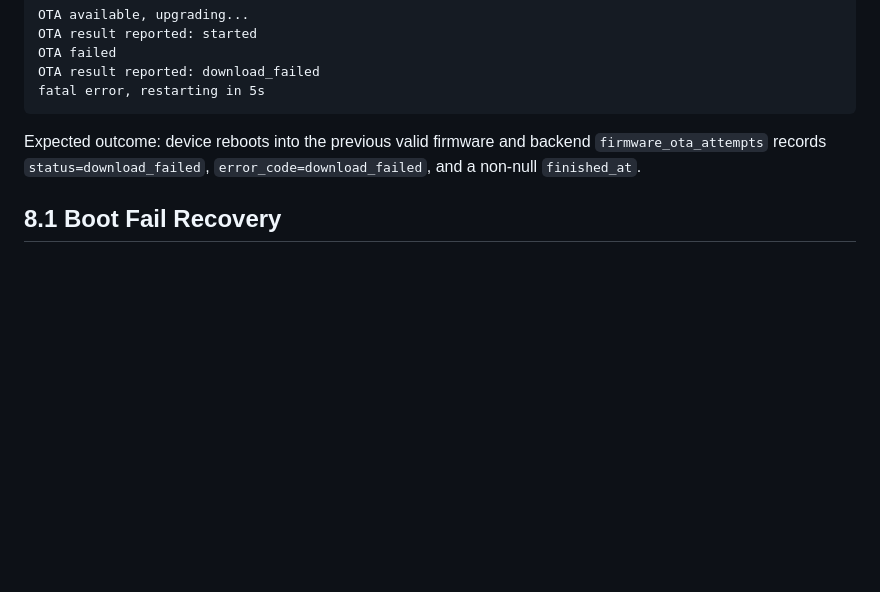
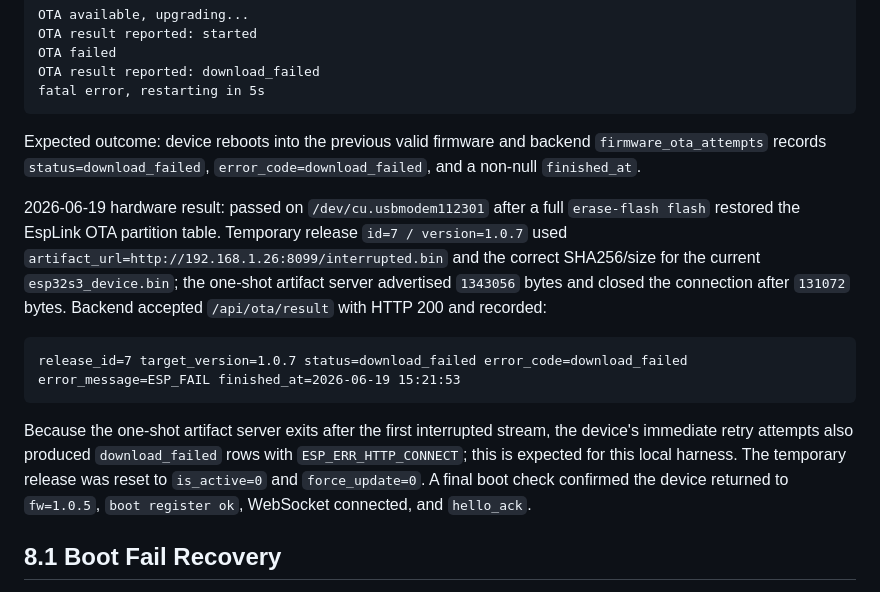
Before and after one commit to wangqioo/EspLink, a Markdown page: docs/2026-06-16-production-readiness-regression.md, the part around the change. GitHub-like rendering; blank space fills up the shorter version.

````diff
--- a/docs/2026-06-16-production-readiness-regression.md
+++ b/docs/2026-06-16-production-readiness-regression.md
@@ -295,6 +295,25 @@ Expected outcome: device reboots into the previous valid firmware and backend
 `firmware_ota_attempts` records `status=download_failed`,
 `error_code=download_failed`, and a non-null `finished_at`.
 
+2026-06-19 hardware result: passed on `/dev/cu.usbmodem112301` after a full
+`erase-flash flash` restored the EspLink OTA partition table. Temporary release
+`id=7 / version=1.0.7` used `artifact_url=http://192.168.1.26:8099/interrupted.bin`
+and the correct SHA256/size for the current `esp32s3_device.bin`; the one-shot
+artifact server advertised `1343056` bytes and closed the connection after
+`131072` bytes. Backend accepted `/api/ota/result` with HTTP 200 and recorded:
+
+```text
+release_id=7 target_version=1.0.7 status=download_failed error_code=download_failed
+error_message=ESP_FAIL finished_at=2026-06-19 15:21:53
+```
+
+Because the one-shot artifact server exits after the first interrupted stream,
+the device's immediate retry attempts also produced `download_failed` rows with
+`ESP_ERR_HTTP_CONNECT`; this is expected for this local harness. The temporary
+release was reset to `is_active=0` and `force_update=0`. A final boot check
+confirmed the device returned to `fw=1.0.5`, `boot register ok`, WebSocket
+connected, and `hello_ack`.
+
 ## 8.1 Boot Fail Recovery
 
 Publish an ESP image that passes upload and download checks but cannot boot the
````
Also changed, not shown: docs/2026-06-16-development-status.md (+47 -1 lines).
